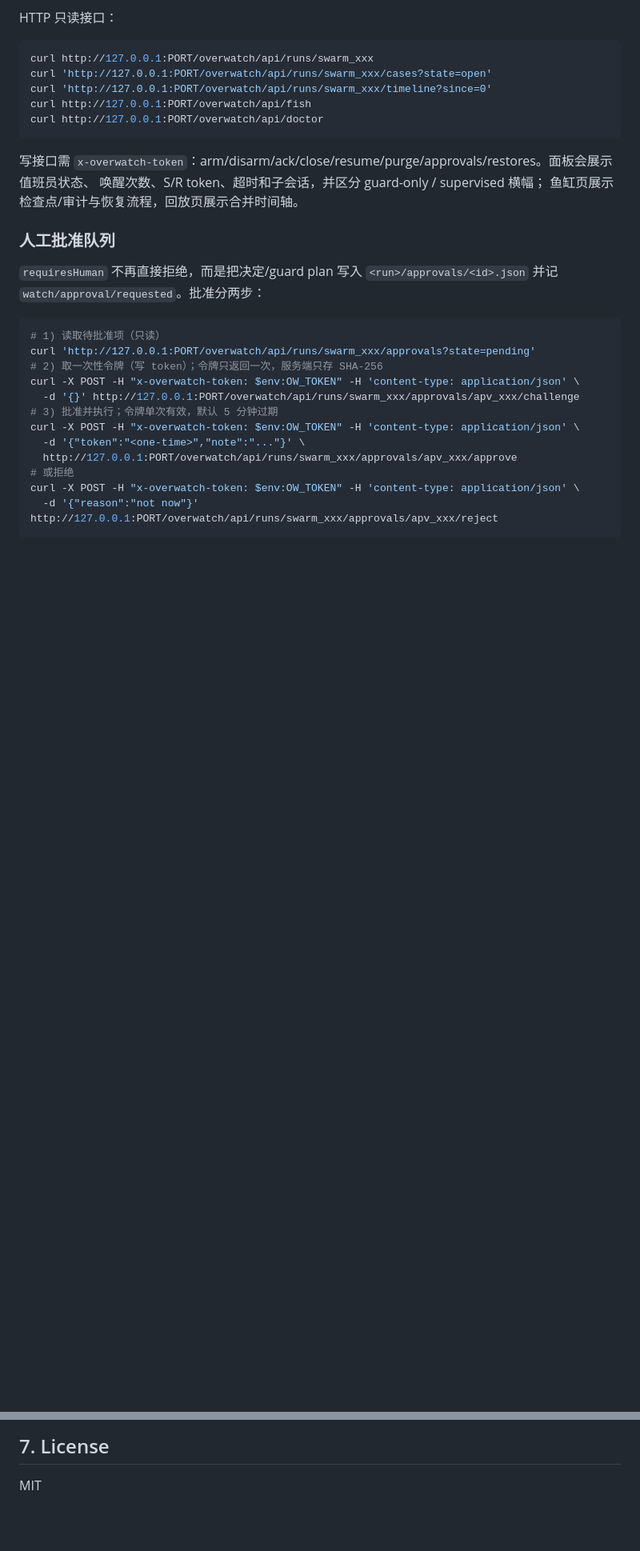
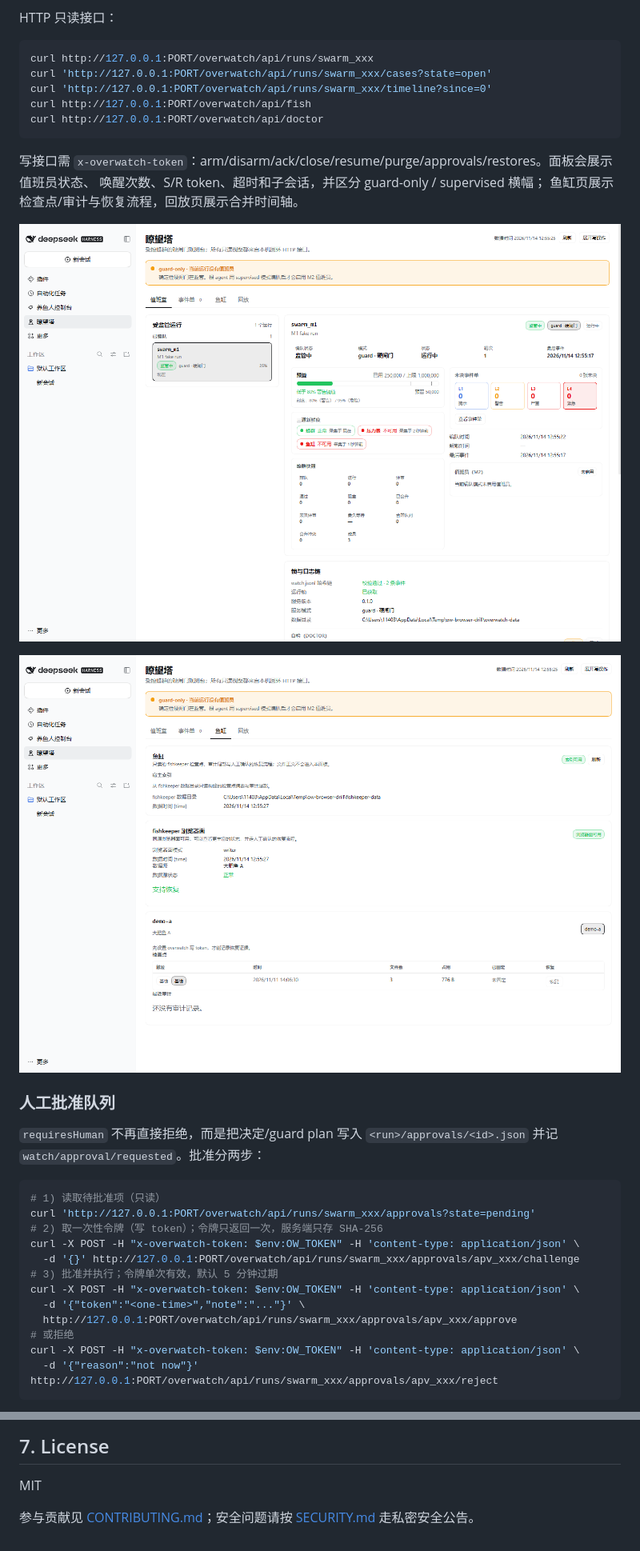
Before and after one commit to AiLunSin/dsh-overwatch, a Markdown page: README.md, 2 parts joined by grey strips. Shown at 80% size. Rendered like a GitHub page; pictures changed too: docs/images/panel-fish.png (added), docs/images/panel-room.png (added); blank space fills up the shorter version.

```diff
--- a/README.md
+++ b/README.md
@@ -161,6 +181,10 @@ curl http://127.0.0.1:PORT/overwatch/api/doctor
 写接口需 `x-overwatch-token`：arm/disarm/ack/close/resume/purge/approvals/restores。面板会展示值班员状态、
 唤醒次数、S/R token、超时和子会话，并区分 guard-only / supervised 横幅；
 鱼缸页展示检查点/审计与恢复流程，回放页展示合并时间轴。
+
+![值班室：预算/未决事件单/源新鲜度/锁与日志自检](./docs/images/panel-room.png)
+
+![鱼缸页：检查点、fishkeeper 浏览器面与恢复入口](./docs/images/panel-fish.png)
 
 ### 人工批准队列
 
@@ -296,3 +321,6 @@ overwatch/
 ## 7. License
 
 MIT
+
+参与贡献见 [CONTRIBUTING.md](./CONTRIBUTING.md)；安全问题请按 [SECURITY.md](./SECURITY.md)
+走私密安全公告。
```
Also changed, not shown: other parts of README.md (+24 -3 lines), .github/pull_request_template.md (added, +27 -0 lines), CONTRIBUTING.md (added, +55 -0 lines), README.en.md (+28 -1 lines), 4 other files.
